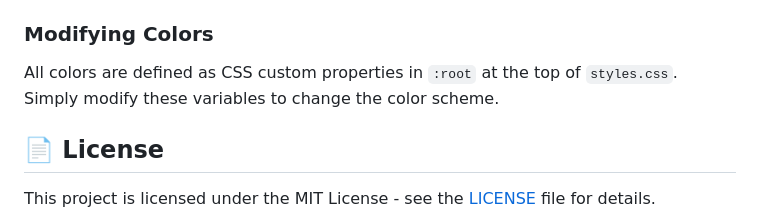
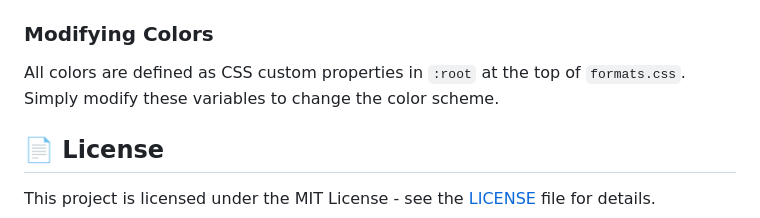
Before and after one commit to SmokedRhombus/-WEBSYSANDTECH-ASSET-TRACKER-GROUP-3-PROJECT, a Markdown page: README.md, the part around the change. Drawn GitHub-style.

```diff
--- a/README.md
+++ b/README.md
@@ -122,7 +122,7 @@ To use a different currency:
 
 ### Modifying Colors
 
-All colors are defined as CSS custom properties in `:root` at the top of `styles.css`. Simply modify these variables to change the color scheme.
+All colors are defined as CSS custom properties in `:root` at the top of `formats.css`. Simply modify these variables to change the color scheme.
 
 ## 📄 License
 
```
